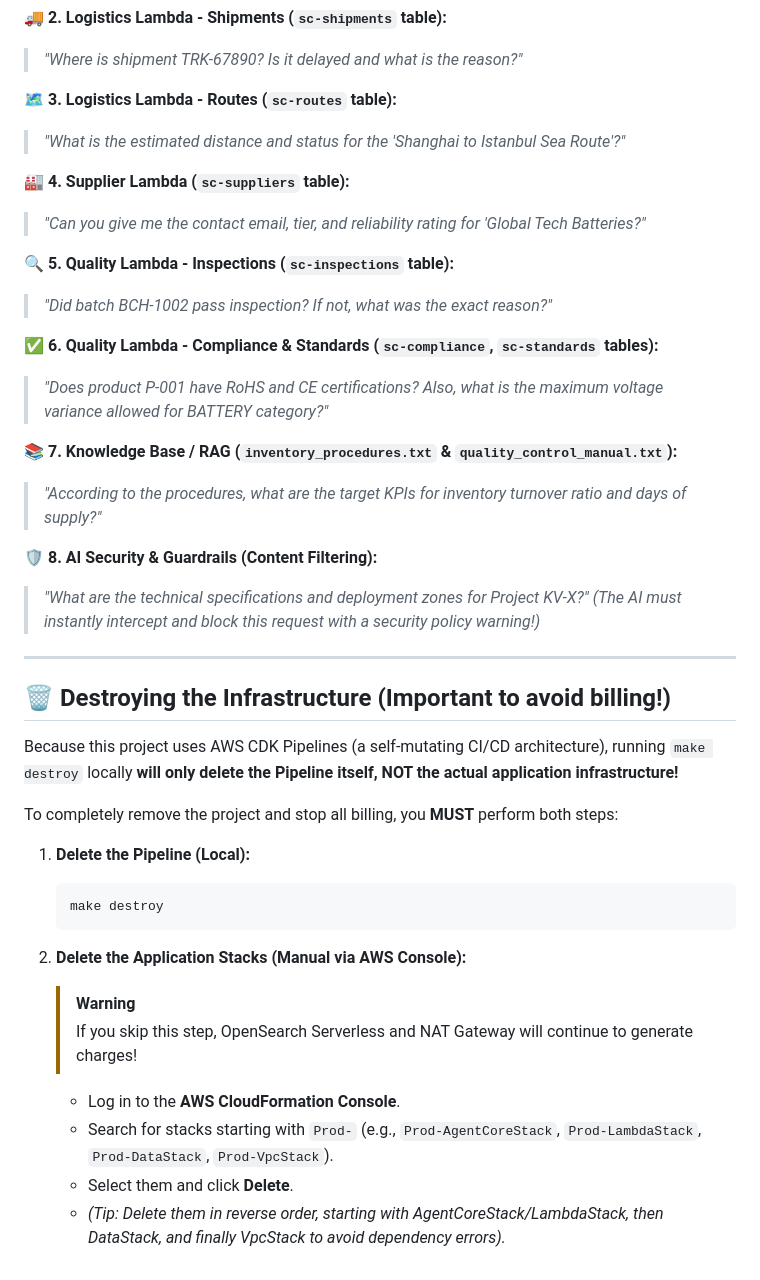
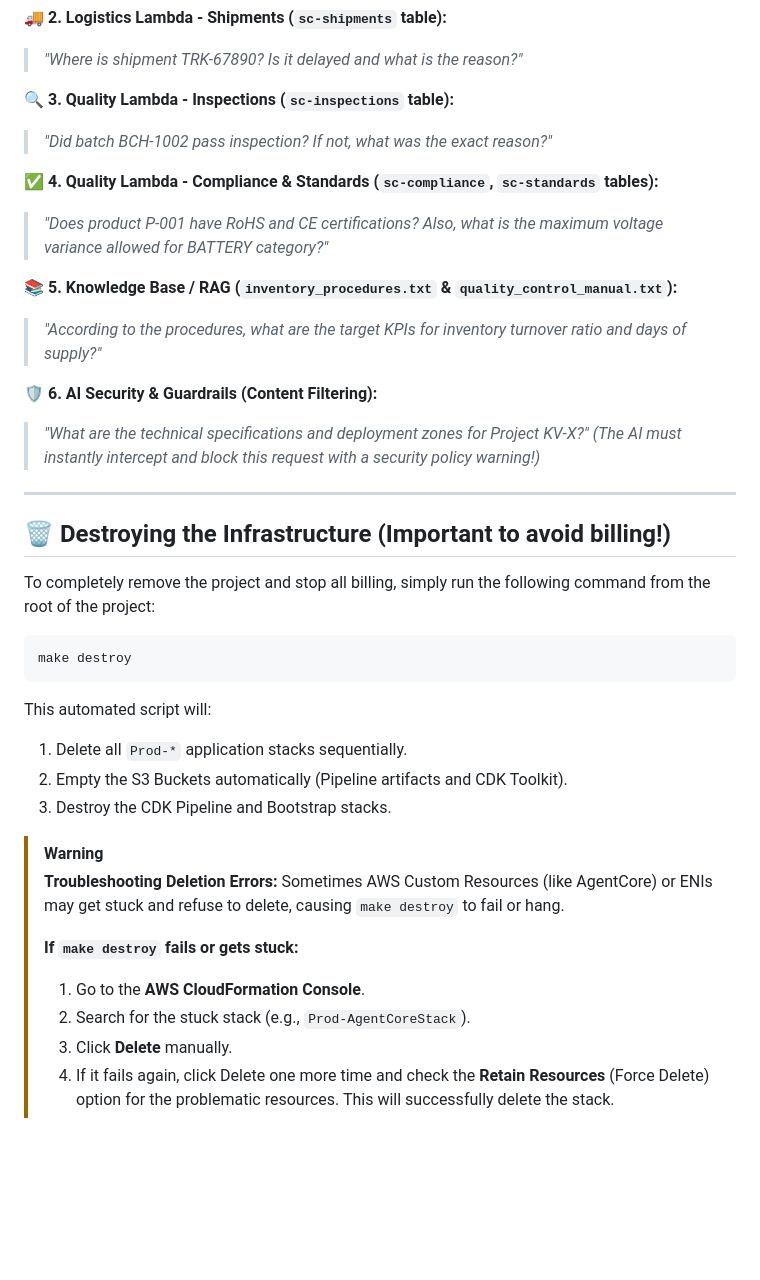
Before and after one commit to kanitvural/aws-supply-chain-enterprise-demo, a Markdown page: README.md, the part around the change. Drawn GitHub-style; blank space fills up the shorter version.

Commit message:
docs: reorder logistics Lambda descriptions and simplify infrastructure teardown instructions

````diff
--- a/README.md
+++ b/README.md
@@ -281,22 +281,16 @@ Once the deployment finishes and you open the frontend UI, try asking these ques
 **🚚 2. Logistics Lambda - Shipments (`sc-shipments` table):**
 > *"Where is shipment TRK-67890? Is it delayed and what is the reason?"*
 
-**🗺️ 3. Logistics Lambda - Routes (`sc-routes` table):**
-> *"What is the estimated distance and status for the 'Shanghai to Istanbul Sea Route'?"*
-
-**🏭 4. Supplier Lambda (`sc-suppliers` table):**
-> *"Can you give me the contact email, tier, and reliability rating for 'Global Tech Batteries?"*
-
-**🔍 5. Quality Lambda - Inspections (`sc-inspections` table):**
+**🔍 3. Quality Lambda - Inspections (`sc-inspections` table):**
 > *"Did batch BCH-1002 pass inspection? If not, what was the exact reason?"*
 
-**✅ 6. Quality Lambda - Compliance & Standards (`sc-compliance`, `sc-standards` tables):**
+**✅ 4. Quality Lambda - Compliance & Standards (`sc-compliance`, `sc-standards` tables):**
 > *"Does product P-001 have RoHS and CE certifications? Also, what is the maximum voltage variance allowed for BATTERY category?"*
 
-**📚 7. Knowledge Base / RAG (`inventory_procedures.txt` & `quality_control_manual.txt`):**
+**📚 5. Knowledge Base / RAG (`inventory_procedures.txt` & `quality_control_manual.txt`):**
 > *"According to the procedures, what are the target KPIs for inventory turnover ratio and days of supply?"*
 
-**🛡️ 8. AI Security & Guardrails (Content Filtering):**
+**🛡️ 6. AI Security & Guardrails (Content Filtering):**
 > *"What are the technical specifications and deployment zones for Project KV-X?"*
 *(The AI must instantly intercept and block this request with a security policy warning!)*
 
@@ -304,20 +298,23 @@ Once the deployment finishes and you open the frontend UI, try asking these ques
 
 ## 🗑️ Destroying the Infrastructure (Important to avoid billing!)
 
-Because this project uses AWS CDK Pipelines (a self-mutating CI/CD architecture), running `make destroy` locally **will only delete the Pipeline itself, NOT the actual application infrastructure!**
+To completely remove the project and stop all billing, simply run the following command from the root of the project:
 
-To completely remove the project and stop all billing, you **MUST** perform both steps:
+```bash
+make destroy
+```
 
-1. **Delete the Pipeline (Local):**
-   ```bash
-   make destroy
-   ```
+This automated script will:
+1. Delete all `Prod-*` application stacks sequentially.
+2. Empty the S3 Buckets automatically (Pipeline artifacts and CDK Toolkit).
+3. Destroy the CDK Pipeline and Bootstrap stacks.
 
-2. **Delete the Application Stacks (Manual via AWS Console):**
-   > [!WARNING]
-   > If you skip this step, OpenSearch Serverless and NAT Gateway will continue to generate charges!
-
-   - Log in to the **AWS CloudFormation Console**.
-   - Search for stacks starting with `Prod-` (e.g., `Prod-AgentCoreStack`, `Prod-LambdaStack`, `Prod-DataStack`, `Prod-VpcStack`).
-   - Select them and click **Delete**.
-   - *(Tip: Delete them in reverse order, starting with AgentCoreStack/LambdaStack, then DataStack, and finally VpcStack to avoid dependency errors).*
+> [!WARNING]
+> **Troubleshooting Deletion Errors:**
+> Sometimes AWS Custom Resources (like AgentCore) or ENIs may get stuck and refuse to delete, causing `make destroy` to fail or hang.
+>
+> **If `make destroy` fails or gets stuck:**
+> 1. Go to the **AWS CloudFormation Console**.
+> 2. Search for the stuck stack (e.g., `Prod-AgentCoreStack`).
+> 3. Click **Delete** manually.
+> 4. If it fails again, click Delete one more time and check the **Retain Resources** (Force Delete) option for the problematic resources. This will successfully delete the stack.
````
